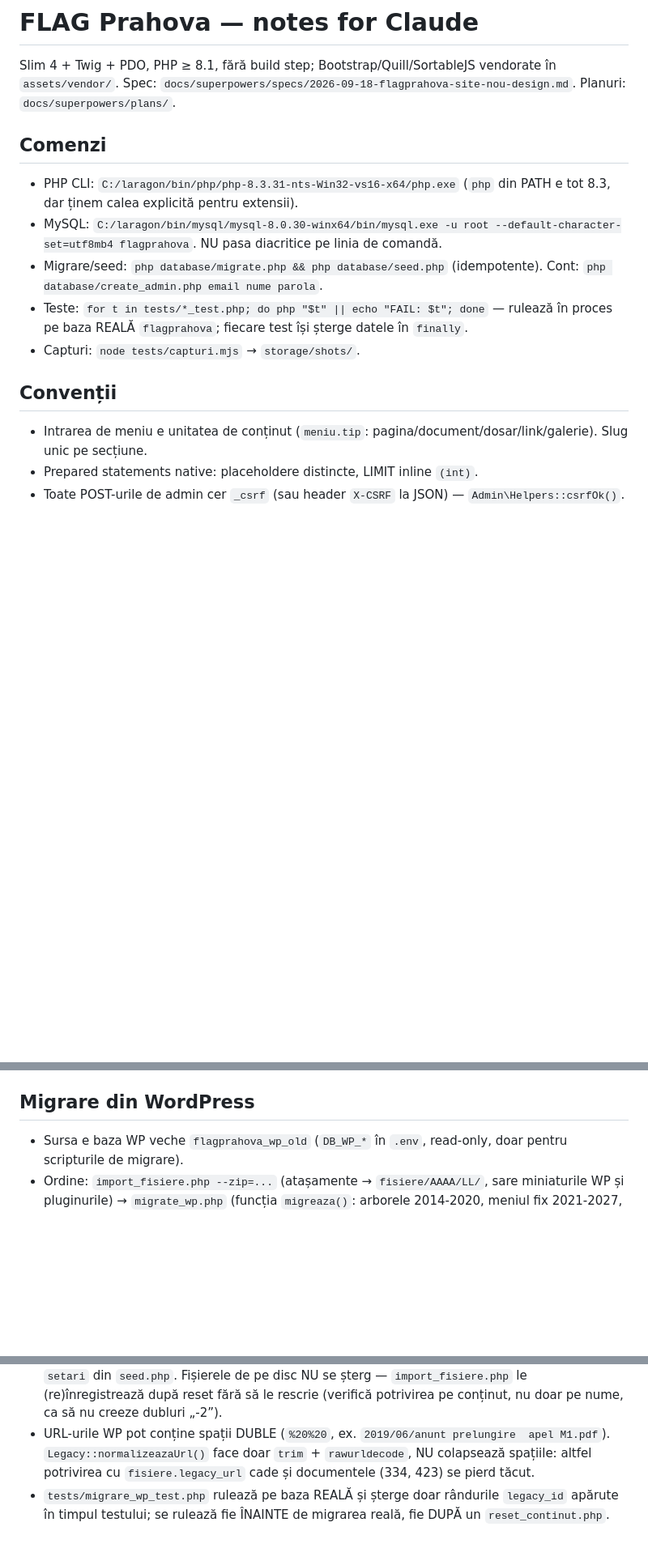
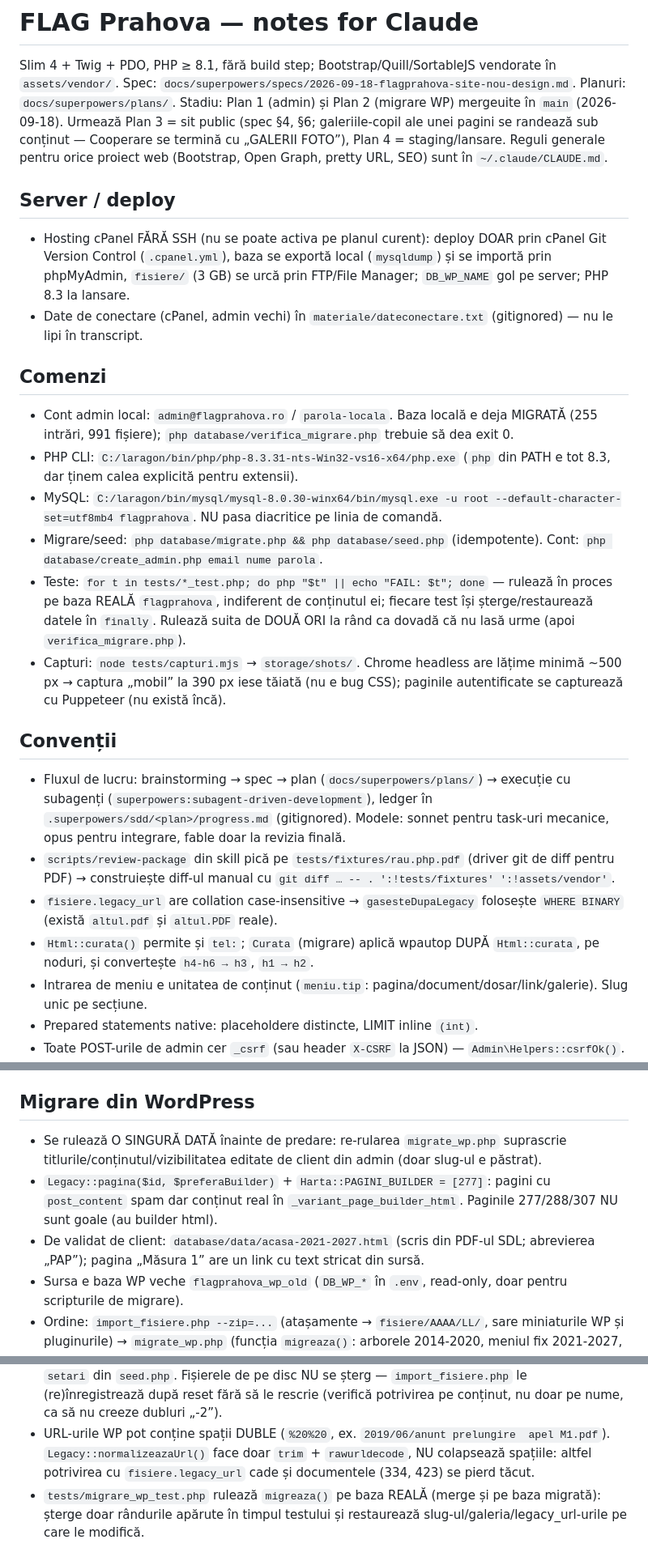
Before and after one commit to danielmav/flagprahova, a Markdown page: CLAUDE.md, 3 parts joined by grey strips. Shown at 81% size. Rendered like a GitHub page; blank space fills up the shorter version.

Commit message:
docs: CLAUDE.md — stadiu, server fara SSH, flux de lucru, capcane migrare
Co-Authored-By: Claude Fable 5.1 <noreply@anthropic.com>

```diff
--- a/CLAUDE.md
+++ b/CLAUDE.md
@@ -2,15 +2,26 @@
 
 Slim 4 + Twig + PDO, PHP ≥ 8.1, fără build step; Bootstrap/Quill/SortableJS vendorate în `assets/vendor/`.
 Spec: `docs/superpowers/specs/2026-09-18-flagprahova-site-nou-design.md`. Planuri: `docs/superpowers/plans/`.
+Stadiu: Plan 1 (admin) și Plan 2 (migrare WP) mergeuite în `main` (2026-09-18). Urmează Plan 3 = sit public (spec §4, §6; galeriile-copil ale unei pagini se randează sub conținut — Cooperare se termină cu „GALERII FOTO”), Plan 4 = staging/lansare.
+Reguli generale pentru orice proiect web (Bootstrap, Open Graph, pretty URL, SEO) sunt în `~/.claude/CLAUDE.md`.
+
+## Server / deploy
+- Hosting cPanel FĂRĂ SSH (nu se poate activa pe planul curent): deploy DOAR prin cPanel Git Version Control (`.cpanel.yml`), baza se exportă local (`mysqldump`) și se importă prin phpMyAdmin, `fisiere/` (3 GB) se urcă prin FTP/File Manager; `DB_WP_NAME` gol pe server; PHP 8.3 la lansare.
+- Date de conectare (cPanel, admin vechi) în `materiale/dateconectare.txt` (gitignored) — nu le lipi în transcript.
 
 ## Comenzi
+- Cont admin local: `admin@flagprahova.ro` / `parola-locala`. Baza locală e deja MIGRATĂ (255 intrări, 991 fișiere); `php database/verifica_migrare.php` trebuie să dea exit 0.
 - PHP CLI: `C:/laragon/bin/php/php-8.3.31-nts-Win32-vs16-x64/php.exe` (`php` din PATH e tot 8.3, dar ținem calea explicită pentru extensii).
 - MySQL: `C:/laragon/bin/mysql/mysql-8.0.30-winx64/bin/mysql.exe -u root --default-character-set=utf8mb4 flagprahova`. NU pasa diacritice pe linia de comandă.
 - Migrare/seed: `php database/migrate.php && php database/seed.php` (idempotente). Cont: `php database/create_admin.php email nume parola`.
-- Teste: `for t in tests/*_test.php; do php "$t" || echo "FAIL: $t"; done` — rulează în proces pe baza REALĂ `flagprahova`; fiecare test își șterge datele în `finally`.
-- Capturi: `node tests/capturi.mjs` → `storage/shots/`.
+- Teste: `for t in tests/*_test.php; do php "$t" || echo "FAIL: $t"; done` — rulează în proces pe baza REALĂ `flagprahova`, indiferent de conținutul ei; fiecare test își șterge/restaurează datele în `finally`. Rulează suita de DOUĂ ORI la rând ca dovadă că nu lasă urme (apoi `verifica_migrare.php`).
+- Capturi: `node tests/capturi.mjs` → `storage/shots/`. Chrome headless are lățime minimă ~500 px → captura „mobil” la 390 px iese tăiată (nu e bug CSS); paginile autentificate se capturează cu Puppeteer (nu există încă).
 
 ## Convenții
+- Fluxul de lucru: brainstorming → spec → plan (`docs/superpowers/plans/`) → execuție cu subagenți (`superpowers:subagent-driven-development`), ledger în `.superpowers/sdd/<plan>/progress.md` (gitignored). Modele: sonnet pentru task-uri mecanice, opus pentru integrare, fable doar la revizia finală.
+- `scripts/review-package` din skill pică pe `tests/fixtures/rau.php.pdf` (driver git de diff pentru PDF) → construiește diff-ul manual cu `git diff … -- . ':!tests/fixtures' ':!assets/vendor'`.
+- `fisiere.legacy_url` are collation case-insensitive → `gasesteDupaLegacy` folosește `WHERE BINARY` (există `altul.pdf` și `altul.PDF` reale).
+- `Html::curata()` permite și `tel:`; `Curata` (migrare) aplică wpautop DUPĂ `Html::curata`, pe noduri, și convertește `h4-h6 → h3`, `h1 → h2`.
 - Intrarea de meniu e unitatea de conținut (`meniu.tip`: pagina/document/dosar/link/galerie). Slug unic pe secțiune.
 - Prepared statements native: placeholdere distincte, LIMIT inline `(int)`.
 - Toate POST-urile de admin cer `_csrf` (sau header `X-CSRF` la JSON) — `Admin\Helpers::csrfOk()`.
@@ -29,6 +40,9 @@ Spec: `docs/superpowers/specs/2026-09-18-flagprahova-site-nou-design.md`. Planur
 
 ## Migrare din WordPress
 
+- Se rulează O SINGURĂ DATĂ înainte de predare: re-rularea `migrate_wp.php` suprascrie titlurile/conținutul/vizibilitatea editate de client din admin (doar slug-ul e păstrat).
+- `Legacy::pagina($id, $preferaBuilder)` + `Harta::PAGINI_BUILDER = [277]`: pagini cu `post_content` spam dar conținut real în `_variant_page_builder_html`. Paginile 277/288/307 NU sunt goale (au builder html).
+- De validat de client: `database/data/acasa-2021-2027.html` (scris din PDF-ul SDL; abrevierea „PAP”); pagina „Măsura 1” are un link cu text stricat din sursă.
 - Sursa e baza WP veche `flagprahova_wp_old` (`DB_WP_*` în `.env`, read-only, doar pentru scripturile de migrare).
 - Ordine: `import_fisiere.php --zip=...` (atașamente → `fisiere/AAAA/LL/`, sare miniaturile WP și pluginurile) →
   `migrate_wp.php` (funcția `migreaza()`: arborele 2014-2020, meniul fix 2021-2027, galeriile Cooperare, Acasă) →
@@ -37,4 +51,4 @@ Spec: `docs/superpowers/specs/2026-09-18-flagprahova-site-nou-design.md`. Planur
 - `Harta::SET_2021` decide ce intrări vechi trec în secțiunea 2021-2027; schimbarea ei mută automat intrările la următoarea migrare.
 - `reset_continut.php --da` rulează DOAR cu `APP_ENV=dev`: șterge galerii/meniu/fișiere și reface `setari` din `seed.php`. Fișierele de pe disc NU se șterg — `import_fisiere.php` le (re)înregistrează după reset fără să le rescrie (verifică potrivirea pe conținut, nu doar pe nume, ca să nu creeze dubluri „-2”).
 - URL-urile WP pot conține spații DUBLE (`%20%20`, ex. `2019/06/anunt prelungire  apel M1.pdf`). `Legacy::normalizeazaUrl()` face doar `trim` + `rawurldecode`, NU colapsează spațiile: altfel potrivirea cu `fisiere.legacy_url` cade și documentele (334, 423) se pierd tăcut.
-- `tests/migrare_wp_test.php` rulează pe baza REALĂ și șterge doar rândurile `legacy_id` apărute în timpul testului; se rulează fie ÎNAINTE de migrarea reală, fie DUPĂ un `reset_continut.php`.
+- `tests/migrare_wp_test.php` rulează `migreaza()` pe baza REALĂ (merge și pe baza migrată): șterge doar rândurile apărute în timpul testului și restaurează slug-ul/galeria/legacy_url-urile pe care le modifică.
```
